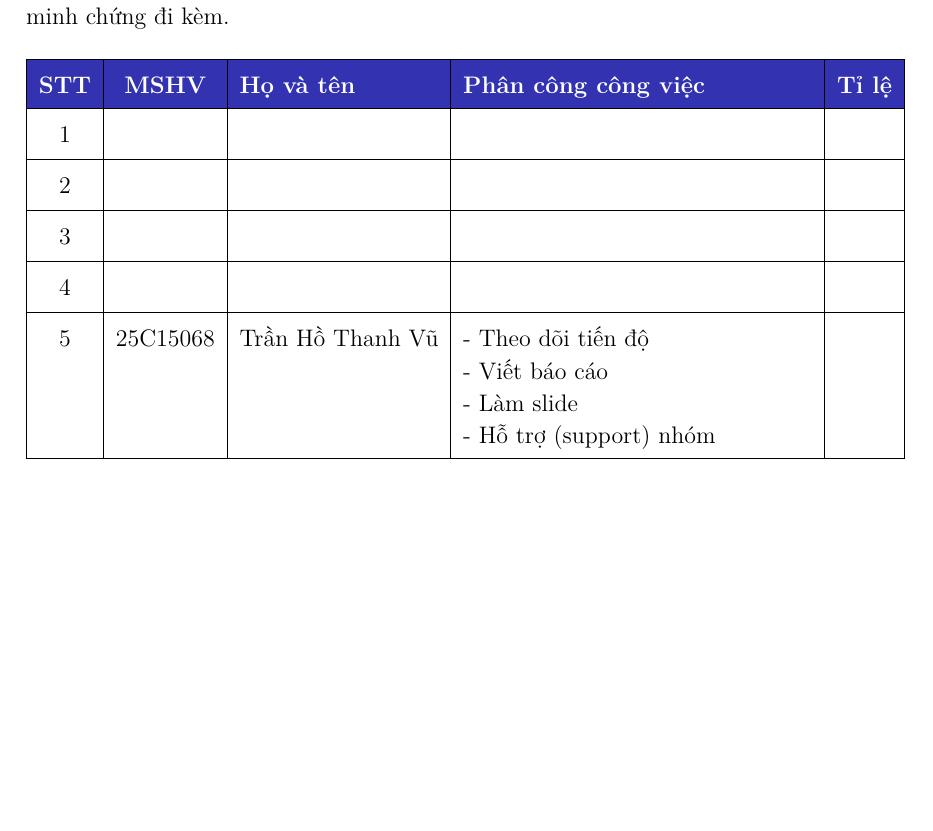
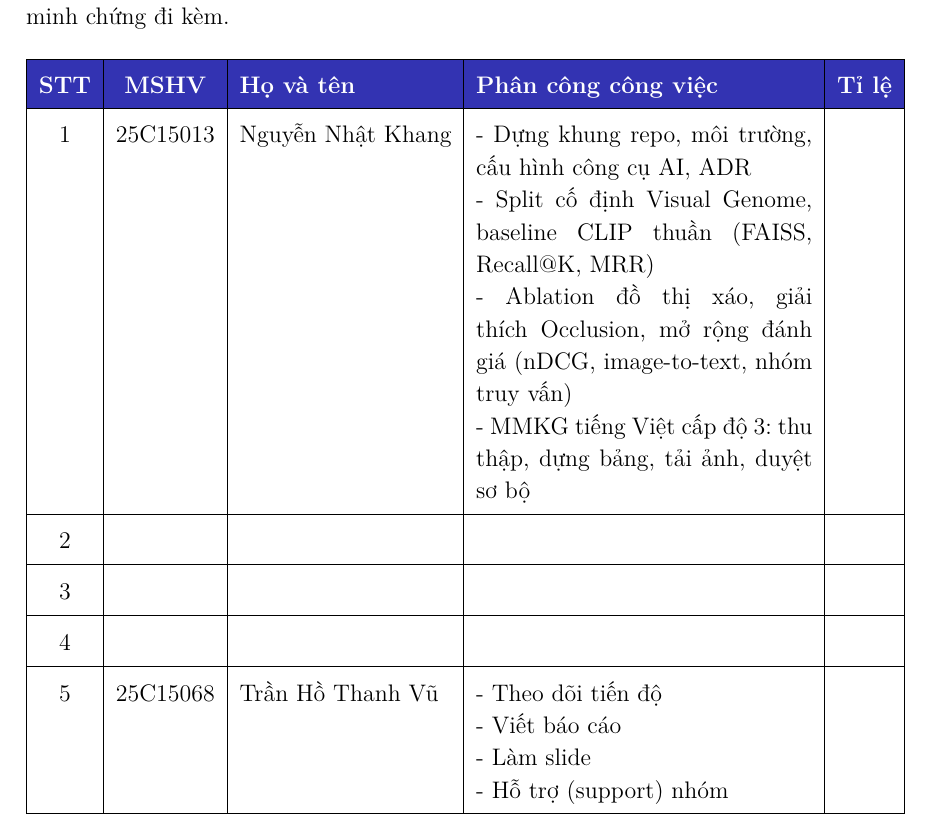
Before and after one commit to FluteInTheRain/graph-semantic-image-editing, a LaTeX document (reports/report/project3_bao_cao.tex): part of page 4 of 25 before the commit and part of page 4 of 26 after it, cut so that both start at the same text, the shorter picture padded with empty space. Compiled offline with XeLaTeX.

Commit message:
docs: fill in Nguyen Nhat Khang's member info and contributions
Co-Authored-By: Claude Sonnet 5.5 <noreply@anthropic.com>

```diff
--- a/reports/report/project3_bao_cao.tex
+++ b/reports/report/project3_bao_cao.tex
@@ -197,7 +197,7 @@ Theo đề (§9), điểm cá nhân dựa trên phần vấn đáp và minh ch
     \begin{tabularx}{\textwidth}{|c|c|l|X|c|}
         \hline
         \rowcolor{madrid}\textcolor{white}{\textbf{STT}} & \textcolor{white}{\textbf{MSHV}} & \textcolor{white}{\textbf{Họ và tên}} & \textcolor{white}{\textbf{Phân công công việc}} & \textcolor{white}{\textbf{Tỉ lệ}} \\ \hline
-        1 & & & & \\ \hline
+        1 & 25C15013 & Nguyễn Nhật Khang & - Dựng khung repo, môi trường, cấu hình công cụ AI, ADR \newline - Split cố định Visual Genome, baseline CLIP thuần (FAISS, Recall@K, MRR) \newline - Ablation đồ thị xáo, giải thích Occlusion, mở rộng đánh giá (nDCG, image-to-text, nhóm truy vấn) \newline - MMKG tiếng Việt cấp độ 3: thu thập, dựng bảng, tải ảnh, duyệt sơ bộ & \\ \hline
         2 & & & & \\ \hline
         3 & & & & \\ \hline
         4 & & & & \\ \hline
```
Also changed, not shown: README.md.
